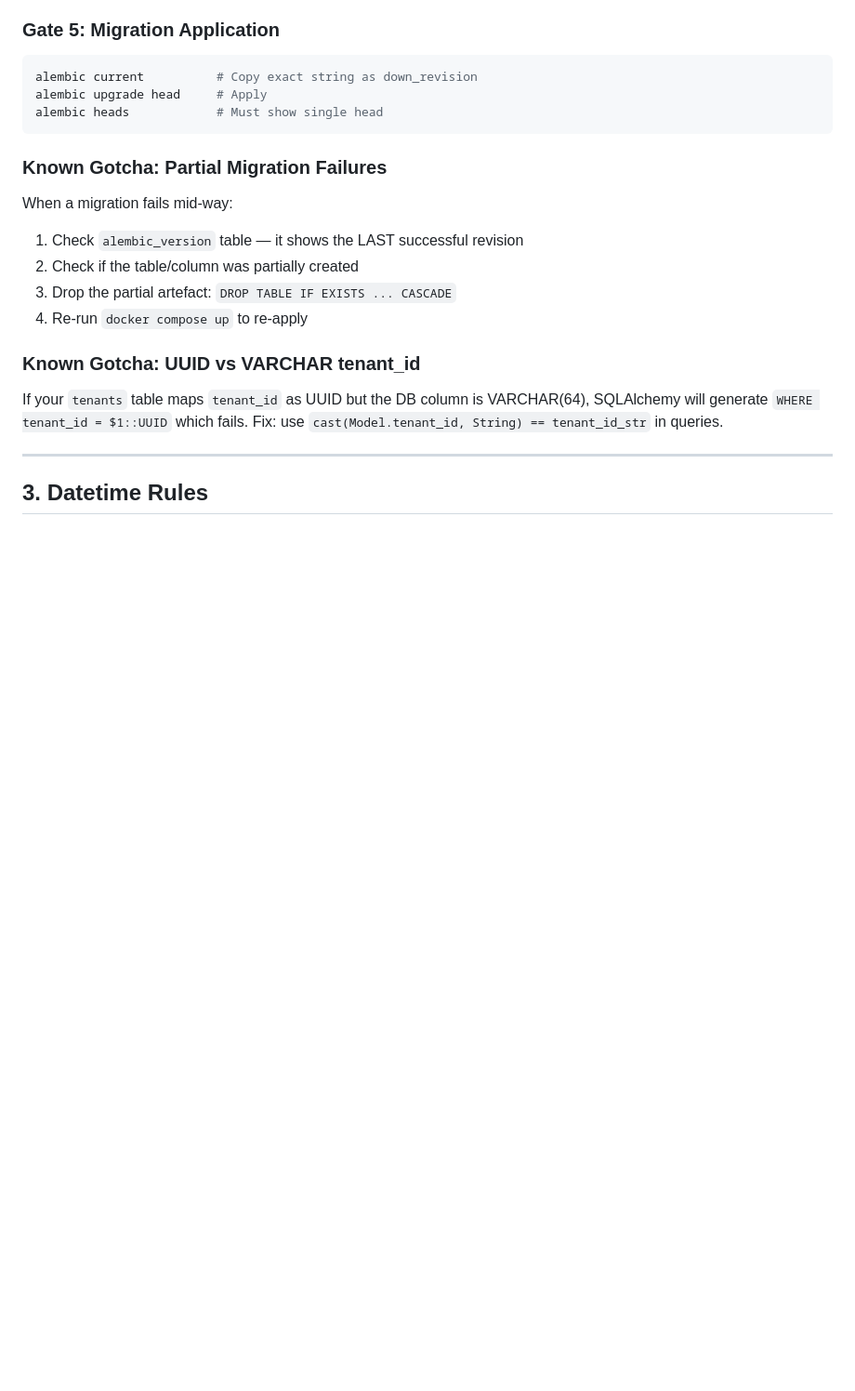
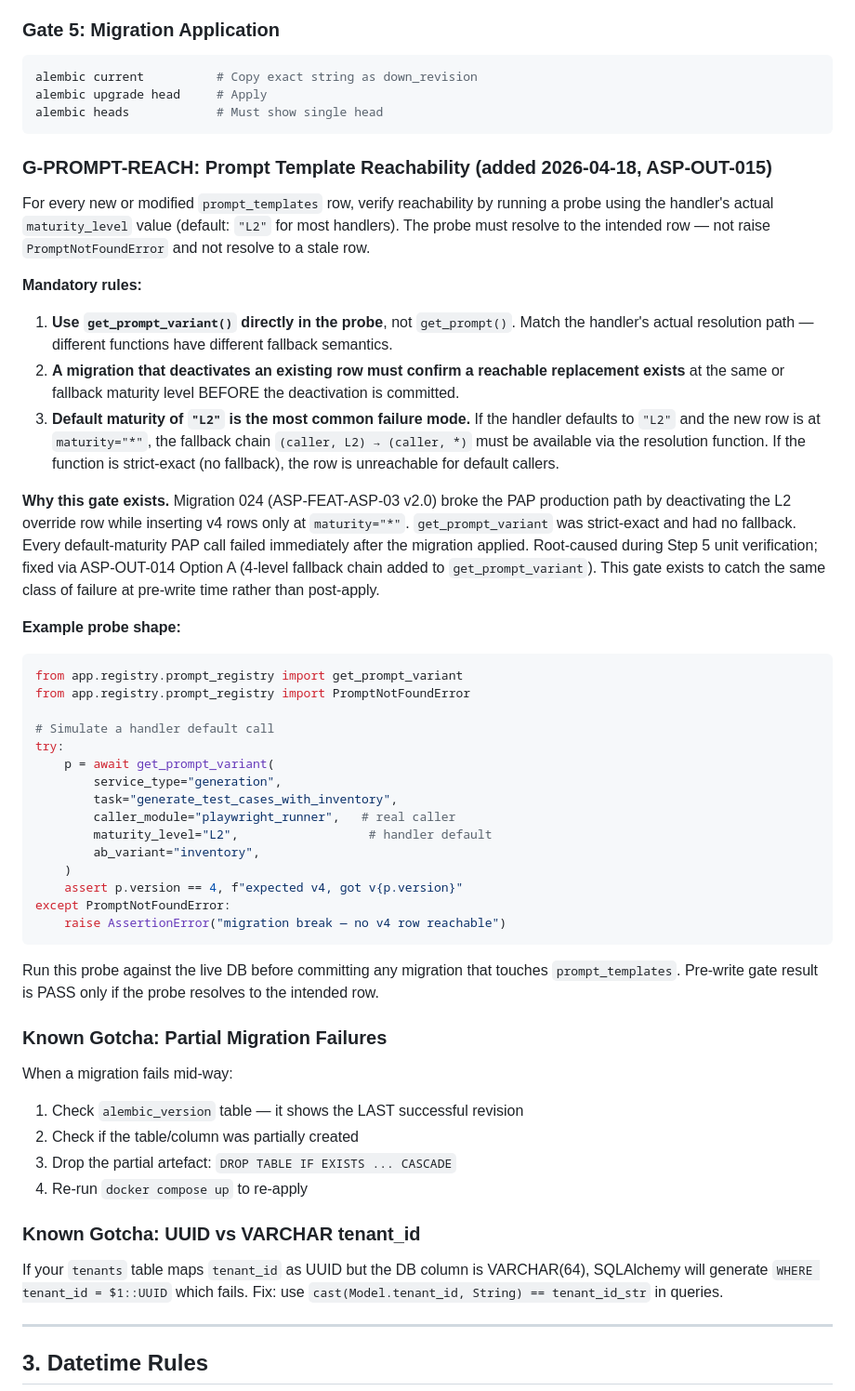
Before and after one commit to Agamdata/agamdata_asp, a Markdown page: ENGINEERING-PLAYBOOK.md, the part around the change. Shown at 93% size. GitHub-like rendering; blank space fills up the shorter version.

Commit message:
docs: Commit 12a — G-PROMPT-REACH pre-write gate + §5 G-8 retroactive PASS
Per ASP-OUT-015 directive. Standalone doc commit before Step 8 begins.

ENGINEERING-PLAYBOOK.md — new G-PROMPT-REACH gate added to pre-write
checklist (after Gate 5, before Partial Migration Failures):

  For every new or modified prompt_templates row, verify reachability
  by running a probe using the handler's actual maturity_level value
  (default "L2" for most handlers). The probe must resolve to the
  intended row — not raise PromptNotFoundError and not resolve to a
  stale row. Use get_prompt_variant() directly in the probe, not
  get_prompt(), to match the handler's actual resolution path. A
  migration that deactivates an existing row must confirm a reachable
  replacement exists at the same or fallback maturity before the
  deactivation is committed.

Rationale: migration 024 broke the PAP production path by deactivating
the L2 override row while inserting v4 rows only at maturity="*". The
strict-exact behaviour of get_prompt_variant made the v4 rows
unreachable for default-maturity callers. This was only caught during
Step 5 unit verification — the pre-write gate would have caught it
at migration authoring time. Gate added to prevent the same class of
failure in future migrations.

Example probe code block included in ENGINEERING-PLAYBOOK.md for
clarity.

ASP-FEAT-ASP-03 v2.0 spec §5 pre-write gate table — G-8 row added:
  G-8 Prompt Reach: PASS retroactively via ASP-OUT-014 Option A fix.
  Without the fix, this gate would have FAILED. Both v4 rows
  reachable through the new fallback chain (verified via T-A1/T-A2).

ASP-COMMS-LOG updates:
  ASP-OUT-014 CLOSED (already closed in Commit 12; unchanged)
  ASP-OUT-015 OPEN (Commit 12a + Step 8 37-AC verification)
  Totals: 2 OPEN (ASP-OUT-003, ASP-OUT-015), 10 CLOSED.
  4-way sha256-verified sync on ENGINEERING-PLAYBOOK.md and
  ASP-COMMS-LOG.md.

Next: Step 8 — tests/test_generation_v2.py 37-AC verification across
8 phases. Live LLM calls for Phases 1/2/3/5. Consolidated milestone
report after all 37 ACs complete (or stop-and-report on first failure).

MSG-ID: DEV-IN-015 (interim — Commit 12a; Step 8 report follows)

Co-Authored-By: Claude Opus 4.7 (1M context) <noreply@anthropic.com>

````diff
--- a/ENGINEERING-PLAYBOOK.md
+++ b/ENGINEERING-PLAYBOOK.md
@@ -43,6 +43,62 @@ alembic current          # Copy exact string as down_revision
 alembic upgrade head     # Apply
 alembic heads            # Must show single head
 ```
+
+### G-PROMPT-REACH: Prompt Template Reachability (added 2026-04-18, ASP-OUT-015)
+
+For every new or modified `prompt_templates` row, verify reachability
+by running a probe using the handler's actual `maturity_level` value
+(default: `"L2"` for most handlers). The probe must resolve to the
+intended row — not raise `PromptNotFoundError` and not resolve to a
+stale row.
+
+**Mandatory rules:**
+
+1. **Use `get_prompt_variant()` directly in the probe**, not
+   `get_prompt()`. Match the handler's actual resolution path —
+   different functions have different fallback semantics.
+2. **A migration that deactivates an existing row must confirm a
+   reachable replacement exists** at the same or fallback maturity
+   level BEFORE the deactivation is committed.
+3. **Default maturity of `"L2"` is the most common failure mode.** If
+   the handler defaults to `"L2"` and the new row is at `maturity="*"`,
+   the fallback chain `(caller, L2) → (caller, *)` must be available
+   via the resolution function. If the function is strict-exact (no
+   fallback), the row is unreachable for default callers.
+
+**Why this gate exists.** Migration 024 (ASP-FEAT-ASP-03 v2.0) broke
+the PAP production path by deactivating the L2 override row while
+inserting v4 rows only at `maturity="*"`. `get_prompt_variant` was
+strict-exact and had no fallback. Every default-maturity PAP call
+failed immediately after the migration applied. Root-caused during
+Step 5 unit verification; fixed via ASP-OUT-014 Option A (4-level
+fallback chain added to `get_prompt_variant`). This gate exists to
+catch the same class of failure at pre-write time rather than
+post-apply.
+
+**Example probe shape:**
+
+```python
+from app.registry.prompt_registry import get_prompt_variant
+from app.registry.prompt_registry import PromptNotFoundError
+
+# Simulate a handler default call
+try:
+    p = await get_prompt_variant(
+        service_type="generation",
+        task="generate_test_cases_with_inventory",
+        caller_module="playwright_runner",   # real caller
+        maturity_level="L2",                  # handler default
+        ab_variant="inventory",
+    )
+    assert p.version == 4, f"expected v4, got v{p.version}"
+except PromptNotFoundError:
+    raise AssertionError("migration break — no v4 row reachable")
+```
+
+Run this probe against the live DB before committing any migration
+that touches `prompt_templates`. Pre-write gate result is PASS only
+if the probe resolves to the intended row.
 
 ### Known Gotcha: Partial Migration Failures
 When a migration fails mid-way:
````
Also changed, not shown: ASP-COMMS-LOG.md (+2 -1 lines), docs/spec-drafts/ASP-FEAT-ASP-03-v2_0.md (+1 -0 lines).
